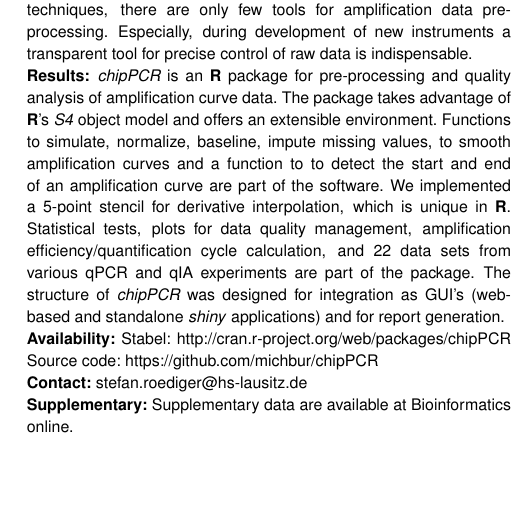
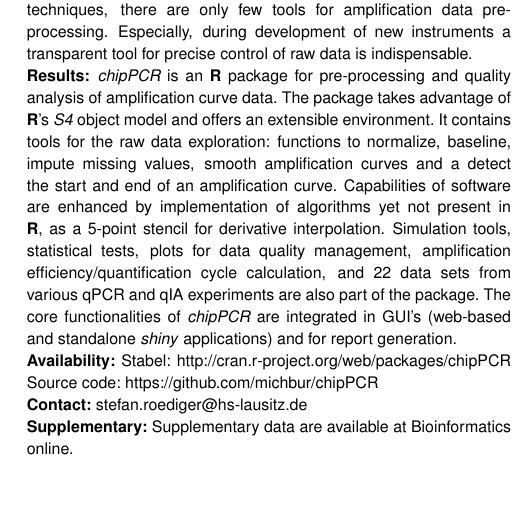
Before and after one commit to michbur/bmc_paper, a LaTeX paper (bioinfo01/Roediger_OxBio.tex): part of one column of page 1 of 3, cut so that both start at the same text, the shorter picture padded with empty space. Compiled offline with pdfLaTeX.

Commit message:
some changes (I am not done yet)

```diff
--- a/bioinfo01/Roediger_OxBio.tex
+++ b/bioinfo01/Roediger_OxBio.tex
@@ -36,13 +36,13 @@ tool for precise control of raw data is indispensable.
 $\emph{chipPCR}$ is an \textbf{R} package for pre-processing and quality
 analysis of amplification curve data. The package takes advantage of
 \textbf{R}'s \emph{S4} object model and offers an extensible environment.
-Functions to simulate, normalize, baseline, impute missing values, to smooth
-amplification curves and a function to to detect the start and end of an
-amplification curve are part of the software. We implemented a 5-point stencil
-for derivative interpolation, which is unique in \textbf{R}. Statistical tests,
-plots for data quality management, amplification efficiency/quantification cycle
-calculation, and 22 data sets from various qPCR and qIA experiments are part of
-the package. The structure of $\emph{chipPCR}$ was designed for integration as
+It contains tools for the raw data exploration: functions to normalize, baseline,
+impute missing values, smooth amplification curves and a detect the start and end
+of an amplification curve. Capabilities of software are enhanced by implementation
+of algorithms yet not present in \textbf{R}, as a 5-point stencil
+for derivative interpolation. Simulation  tools, statistical tests, plots for data quality management, amplification efficiency/quantification cycle
+calculation, and 22 data sets from various qPCR and qIA experiments are also part of
+the package. The core functionalities of $\emph{chipPCR}$ are integrated in
 GUI's (web-based and standalone \emph{shiny} applications) and for report
 generation.
 
```
Also changed, not shown: bioinfo01/Roediger_OxBio.pdf, bioinfo01/Roediger_OxBio.tex (2 more changed lines).
